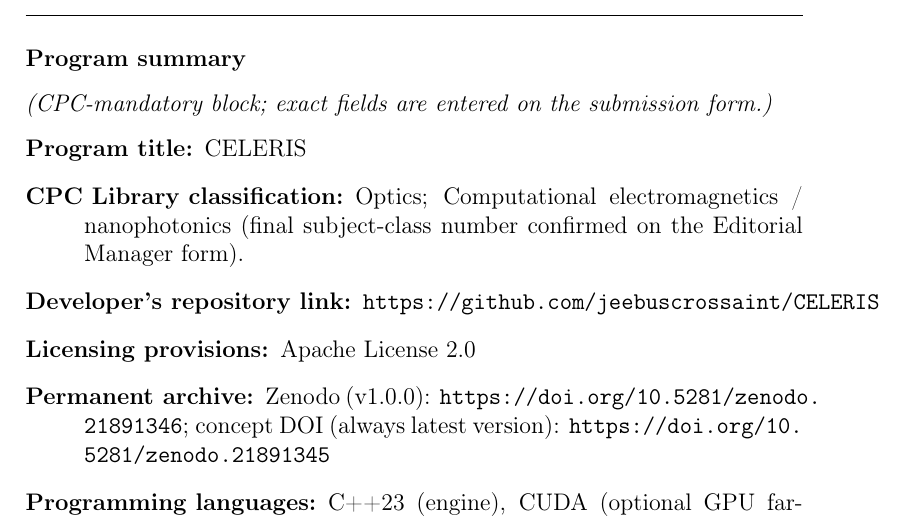
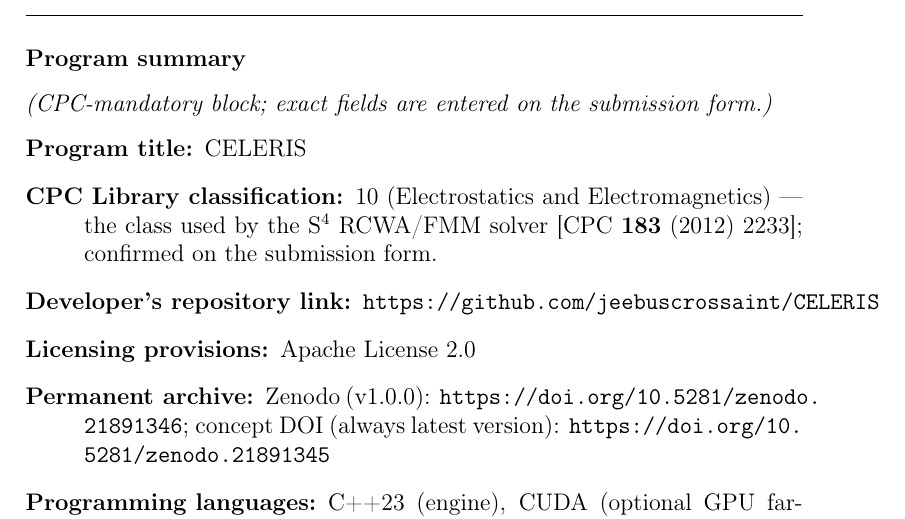
Before and after one commit to jeebuscrossaint/CELERIS, a LaTeX paper (paper/paper.tex): part of page 2 of 20, cut so that both start at the same text. Compiled offline with pdfLaTeX.

Commit message:
paper: set CPC classification to 10 (Electrostatics and Electromagnetics)
Verified against the S4 RCWA/FMM solver's own Program Summary (CPC 183 (2012)
2233), the closest domain precedent, which uses class 10. Replaces the
placeholder 'Optics/computational EM' note.

```diff
--- a/paper/paper.tex
+++ b/paper/paper.tex
@@ -76,8 +76,9 @@
 \noindent\emph{(CPC-mandatory block; exact fields are entered on the submission form.)}
 \begin{description}
 \item[Program title:] CELERIS
-\item[CPC Library classification:] Optics; Computational electromagnetics /
-      nanophotonics (final subject-class number confirmed on the Editorial Manager form).
+\item[CPC Library classification:] 10 (Electrostatics and Electromagnetics) --- the
+      class used by the S$^4$ RCWA/FMM solver [CPC \textbf{183} (2012) 2233];
+      confirmed on the submission form.
 \item[Developer's repository link:] \url{https://github.com/jeebuscrossaint/CELERIS}
 \item[Licensing provisions:] Apache License 2.0
 \item[Permanent archive:] Zenodo (v1.0.0): \url{https://doi.org/10.5281/zenodo.21891346};
```
